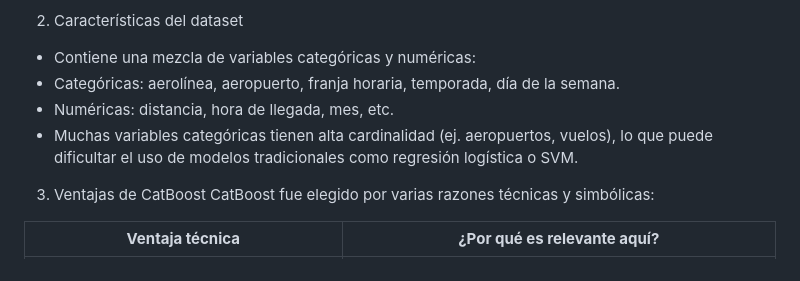
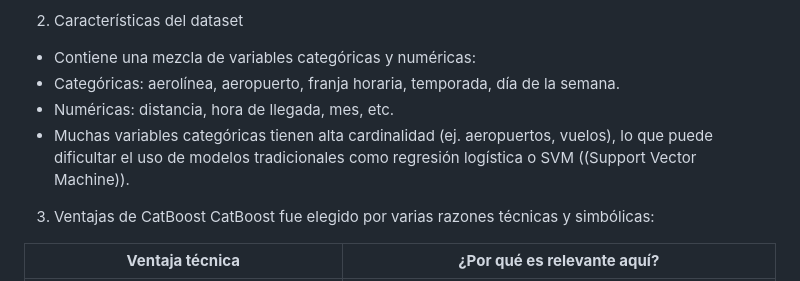
Before and after one commit to Marion13673/MARION, a Markdown page: README.md, the part around the change. Drawn GitHub-style.

```diff
--- a/README.md
+++ b/README.md
@@ -249,7 +249,7 @@ Cuando usar:
 - Contiene una mezcla de variables categóricas y numéricas:
 - Categóricas: aerolínea, aeropuerto, franja horaria, temporada, día de la semana.
 - Numéricas: distancia, hora de llegada, mes, etc.
-- Muchas variables categóricas tienen alta cardinalidad (ej. aeropuertos, vuelos), lo que puede dificultar el uso de modelos tradicionales como regresión logística o SVM.
+- Muchas variables categóricas tienen alta cardinalidad (ej. aeropuertos, vuelos), lo que puede dificultar el uso de modelos tradicionales como regresión logística o SVM ((Support Vector Machine)).
 3. Ventajas de CatBoost
 CatBoost fue elegido por varias razones técnicas y simbólicas:
 
```
